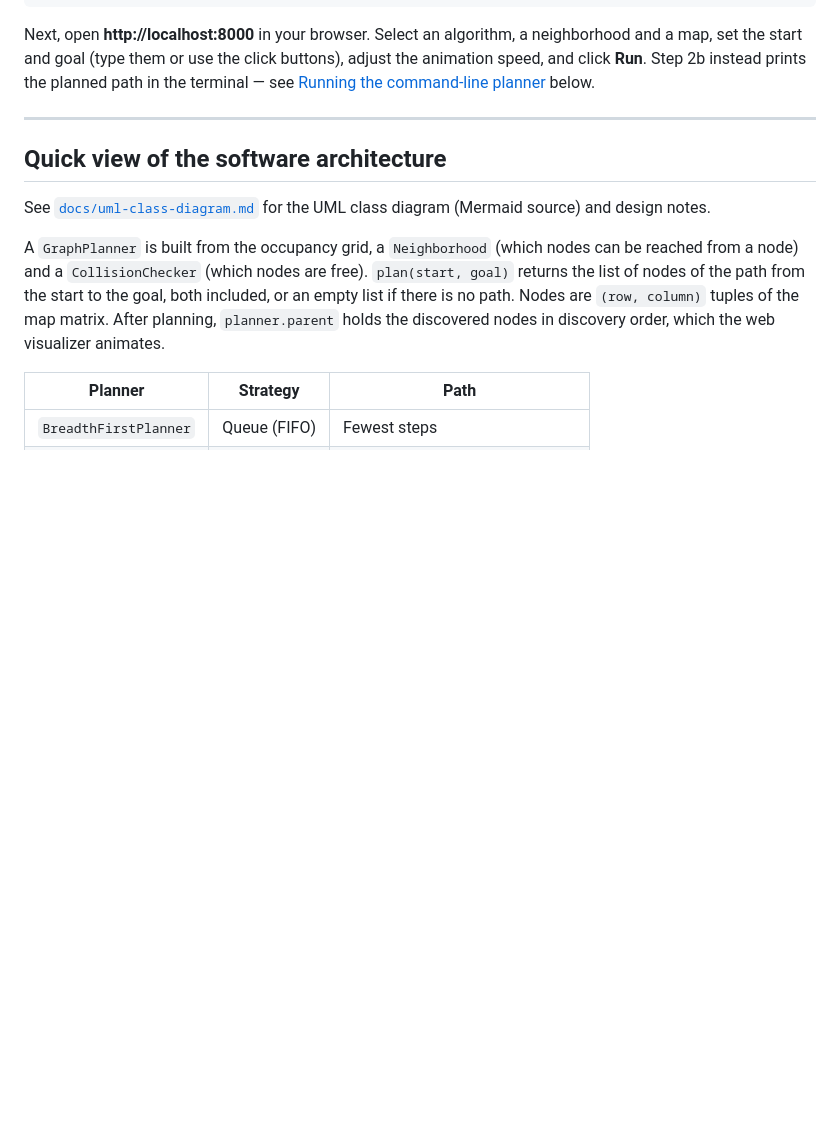
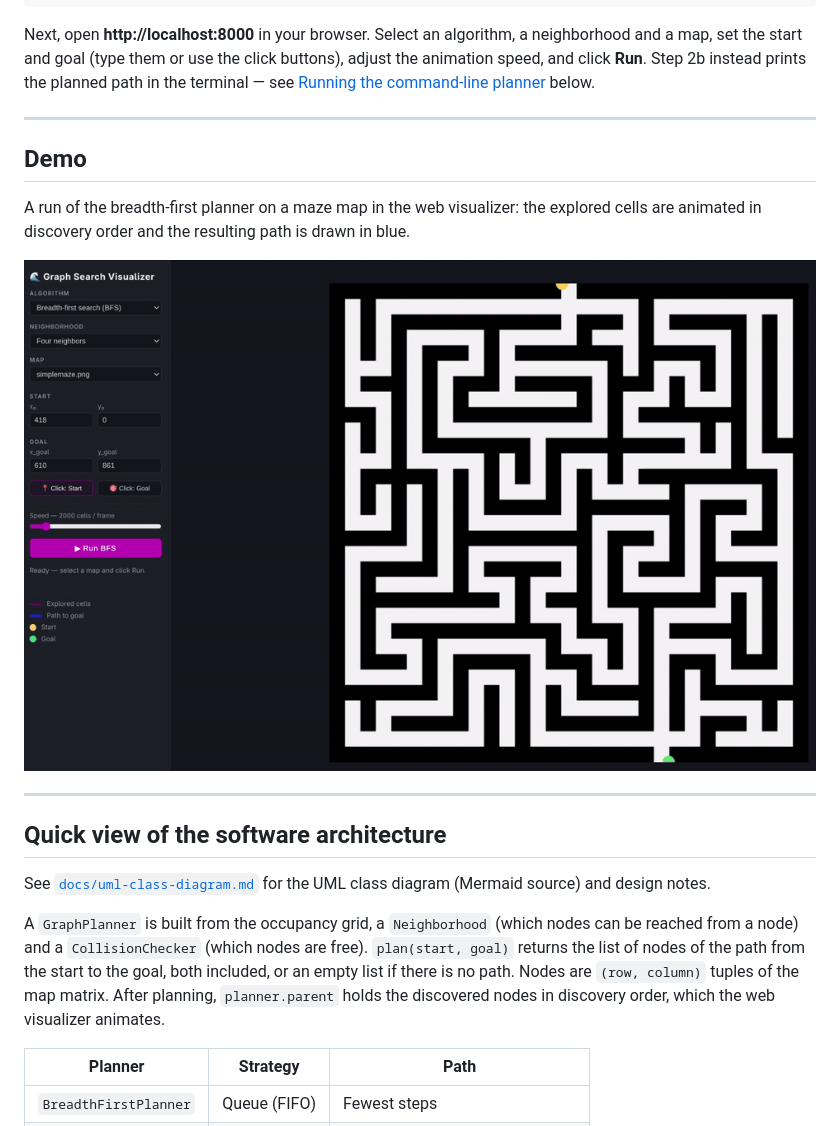
Before and after one commit to marcos-pereira/graph-planning-algorithms, a Markdown page: README.md, the part around the change. Rendered like a GitHub page; pictures changed too: videos/demo_maze1.gif (added); blank space fills up the shorter version.

Commit message:
Add demo GIF section to README
Co-Authored-By: Claude Sonnet 5.5 <noreply@anthropic.com>

````diff
--- a/README.md
+++ b/README.md
@@ -17,6 +17,14 @@ docker compose -f docker/docker-compose.yml run --rm graph-planner
 ```
 
 Next, open **http://localhost:8000** in your browser. Select an algorithm, a neighborhood and a map, set the start and goal (type them or use the click buttons), adjust the animation speed, and click **Run**. Step 2b instead prints the planned path in the terminal — see [Running the command-line planner](#running-the-command-line-planner) below.
+
+---
+
+## Demo
+
+A run of the breadth-first planner on a maze map in the web visualizer: the explored cells are animated in discovery order and the resulting path is drawn in blue.
+
+![Graph planner running on a maze map](videos/demo_maze1.gif)
 
 ---
 
````
